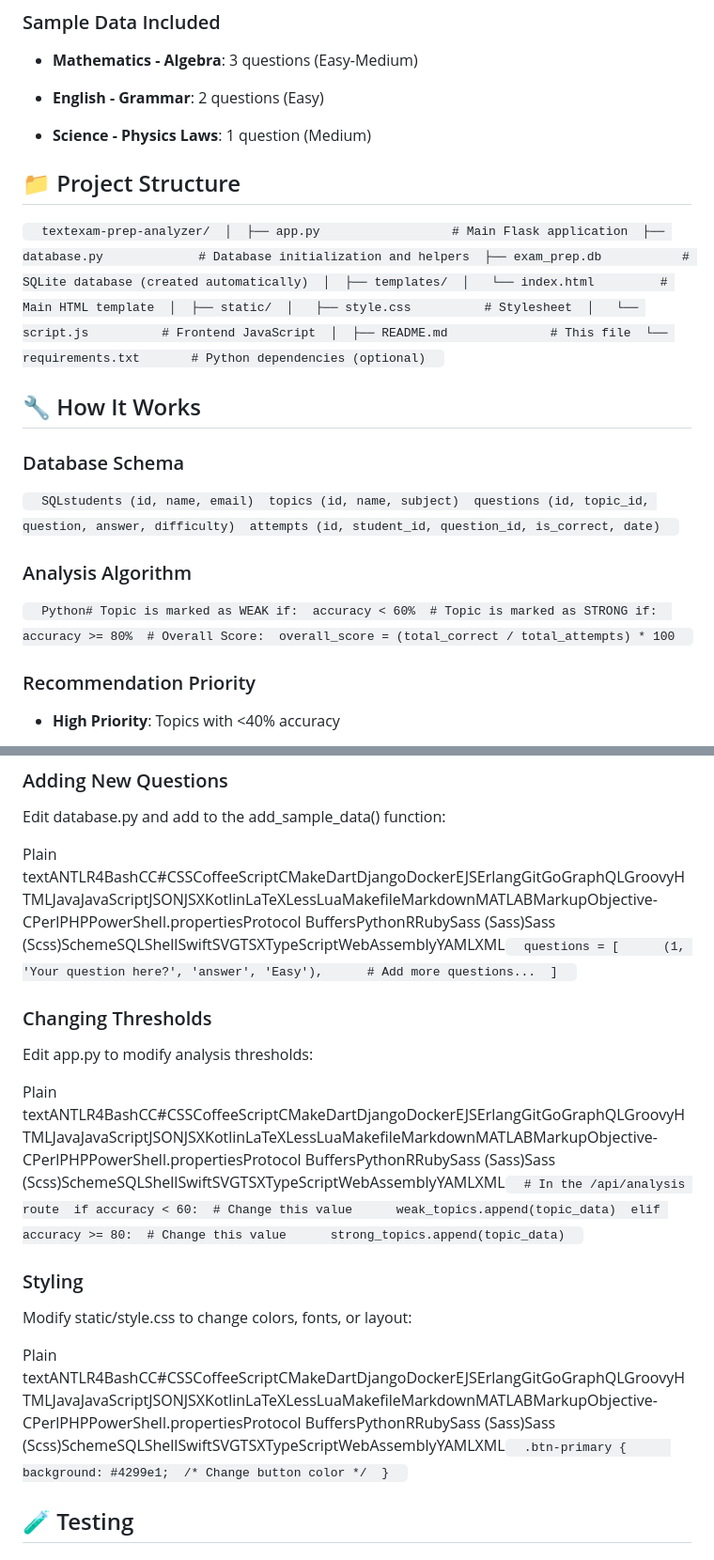
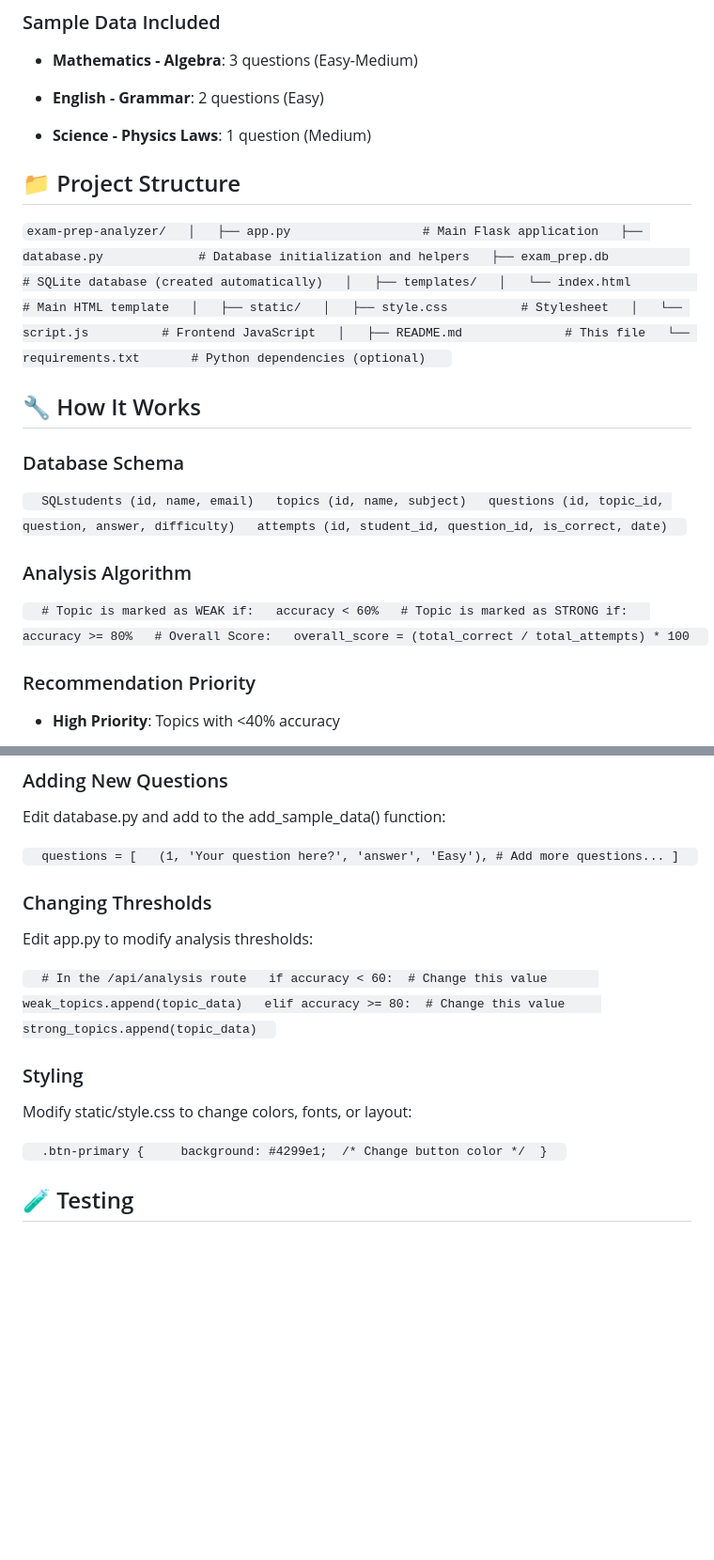
Before and after one commit to Sosuke-Aizen-212/Simple-Smart-Exam-Prep-Knowledge-Gap-Analyzer, a Markdown page: README.md, 2 parts joined by grey strips. Shown at 94% size. Drawn GitHub-style; blank space fills up the shorter version.

```diff
--- a/README.md
+++ b/README.md
@@ -146,18 +146,40 @@ Navigate to http://localhost:5000 in your web browser.
 📁 Project Structure
 --------------------
 
-`   textexam-prep-analyzer/  │  ├── app.py                  # Main Flask application  ├── database.py             # Database initialization and helpers  ├── exam_prep.db           # SQLite database (created automatically)  │  ├── templates/  │   └── index.html         # Main HTML template  │  ├── static/  │   ├── style.css          # Stylesheet  │   └── script.js          # Frontend JavaScript  │  ├── README.md              # This file  └── requirements.txt       # Python dependencies (optional)   `
+`exam-prep-analyzer/
+│
+├── app.py                  # Main Flask application
+├── database.py             # Database initialization and helpers
+├── exam_prep.db           # SQLite database (created automatically)
+│
+├── templates/
+│   └── index.html         # Main HTML template
+│
+├── static/
+│   ├── style.css          # Stylesheet
+│   └── script.js          # Frontend JavaScript
+│
+├── README.md              # This file
+└── requirements.txt       # Python dependencies (optional)   `
 
 🔧 How It Works
 ---------------
 
 ### Database Schema
 
-`   SQLstudents (id, name, email)  topics (id, name, subject)  questions (id, topic_id, question, answer, difficulty)  attempts (id, student_id, question_id, is_correct, date)   `
+`   SQLstudents (id, name, email)
+    topics (id, name, subject)
+    questions (id, topic_id, question, answer, difficulty)
+    attempts (id, student_id, question_id, is_correct, date)   `
 
 ### Analysis Algorithm
 
-`   Python# Topic is marked as WEAK if:  accuracy < 60%  # Topic is marked as STRONG if:  accuracy >= 80%  # Overall Score:  overall_score = (total_correct / total_attempts) * 100   `
+`   # Topic is marked as WEAK if:
+    accuracy < 60%
+    # Topic is marked as STRONG if:
+    accuracy >= 80%
+    # Overall Score:
+    overall_score = (total_correct / total_attempts) * 100   `
 
 ### Recommendation Priority
 
@@ -249,19 +290,28 @@ Plain textANTLR4BashCC#CSSCoffeeScriptCMakeDartDjangoDockerEJSErlangGitGoGraphQL
 
 Edit database.py and add to the add\_sample\_data() function:
 
-Plain textANTLR4BashCC#CSSCoffeeScriptCMakeDartDjangoDockerEJSErlangGitGoGraphQLGroovyHTMLJavaJavaScriptJSONJSXKotlinLaTeXLessLuaMakefileMarkdownMATLABMarkupObjective-CPerlPHPPowerShell.propertiesProtocol BuffersPythonRRubySass (Sass)Sass (Scss)SchemeSQLShellSwiftSVGTSXTypeScriptWebAssemblyYAMLXML`   questions = [      (1, 'Your question here?', 'answer', 'Easy'),      # Add more questions...  ]   `
+`   questions = [
+        (1, 'Your question here?', 'answer', 'Easy'),
+        # Add more questions...
+    ]   `
 
 ### Changing Thresholds
 
 Edit app.py to modify analysis thresholds:
 
-Plain textANTLR4BashCC#CSSCoffeeScriptCMakeDartDjangoDockerEJSErlangGitGoGraphQLGroovyHTMLJavaJavaScriptJSONJSXKotlinLaTeXLessLuaMakefileMarkdownMATLABMarkupObjective-CPerlPHPPowerShell.propertiesProtocol BuffersPythonRRubySass (Sass)Sass (Scss)SchemeSQLShellSwiftSVGTSXTypeScriptWebAssemblyYAMLXML`   # In the /api/analysis route  if accuracy < 60:  # Change this value      weak_topics.append(topic_data)  elif accuracy >= 80:  # Change this value      strong_topics.append(topic_data)   `
+`   # In the /api/analysis route
+    if accuracy < 60:  # Change this value
+        weak_topics.append(topic_data)
+    elif accuracy >= 80:  # Change this value
+        strong_topics.append(topic_data)   `
 
 ### Styling
 
 Modify static/style.css to change colors, fonts, or layout:
 
-Plain textANTLR4BashCC#CSSCoffeeScriptCMakeDartDjangoDockerEJSErlangGitGoGraphQLGroovyHTMLJavaJavaScriptJSONJSXKotlinLaTeXLessLuaMakefileMarkdownMATLABMarkupObjective-CPerlPHPPowerShell.propertiesProtocol BuffersPythonRRubySass (Sass)Sass (Scss)SchemeSQLShellSwiftSVGTSXTypeScriptWebAssemblyYAMLXML`   .btn-primary {      background: #4299e1;  /* Change button color */  }   `
+`   .btn-primary {
+        background: #4299e1;  /* Change button color */
+    }   `
 
 🧪 Testing
 ----------
```
Also changed, not shown: other parts of README.md (+29 -37 lines).
